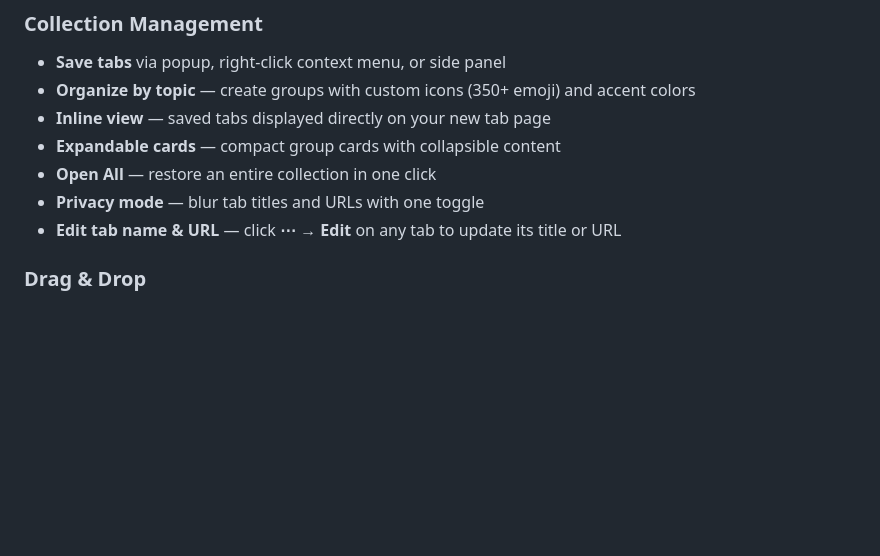
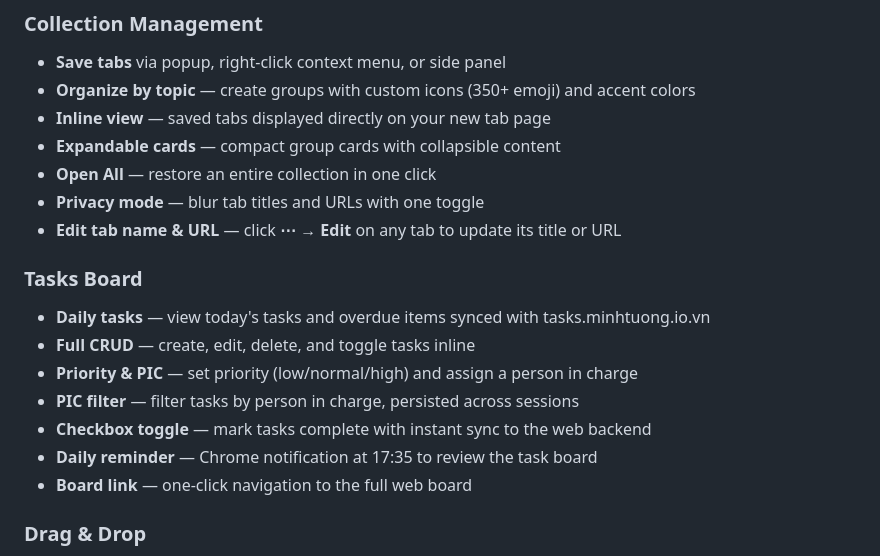
Before and after one commit to Phuoc0510/TabCollections, a Markdown page: README.md, the part around one of its changes. Drawn GitHub-style; blank space fills up the shorter version.

```diff
--- a/README.md
+++ b/README.md
@@ -17,6 +17,15 @@
 - **Open All** — restore an entire collection in one click
 - **Privacy mode** — blur tab titles and URLs with one toggle
 - **Edit tab name & URL** — click **⋯** → **Edit** on any tab to update its title or URL
+
+### Tasks Board
+- **Daily tasks** — view today's tasks and overdue items synced with tasks.minhtuong.io.vn
+- **Full CRUD** — create, edit, delete, and toggle tasks inline
+- **Priority & PIC** — set priority (low/normal/high) and assign a person in charge
+- **PIC filter** — filter tasks by person in charge, persisted across sessions
+- **Checkbox toggle** — mark tasks complete with instant sync to the web backend
+- **Daily reminder** — Chrome notification at 17:35 to review the task board
+- **Board link** — one-click navigation to the full web board
 
 ### Drag & Drop
 - **Reorder groups** — drag cards to rearrange, positions persist automatically
```
Also changed, not shown: other parts of README.md (+36 -15 lines).
